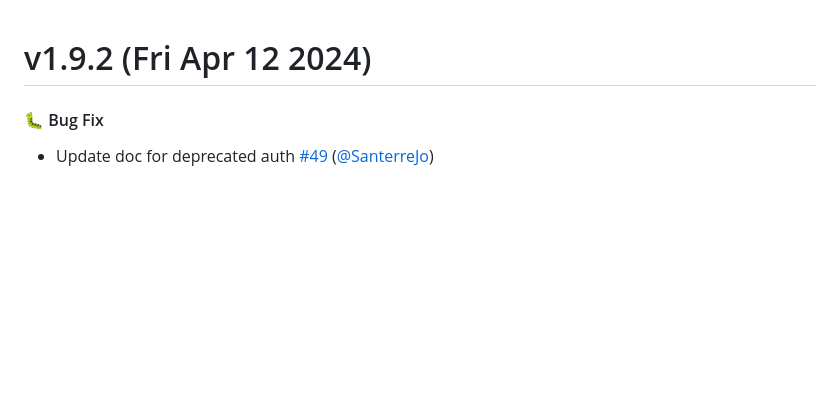
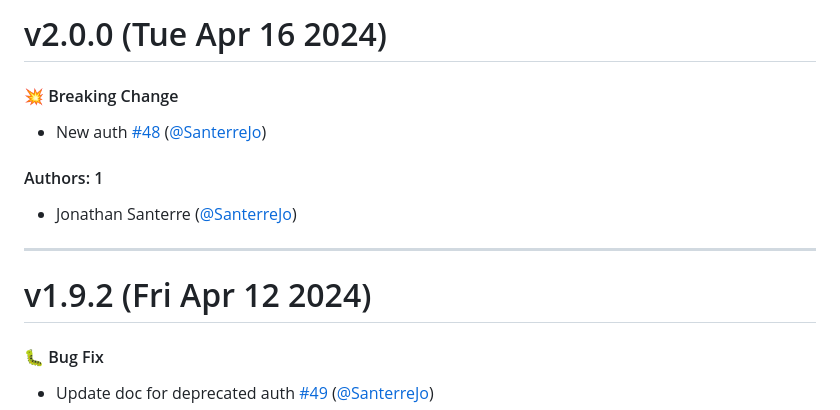
Before and after one commit to SanterreJo/homebridge-hilo, a Markdown page: CHANGELOG.md, the part around the change. Rendered like a GitHub page; blank space fills up the shorter version.

Commit message:
Update CHANGELOG.md [skip ci]

```diff
--- a/CHANGELOG.md
+++ b/CHANGELOG.md
@@ -1,3 +1,15 @@
+# v2.0.0 (Tue Apr 16 2024)
+
+#### 💥 Breaking Change
+
+- New auth [#48](https://github.com/SanterreJo/homebridge-hilo/pull/48) ([@SanterreJo](https://github.com/SanterreJo))
+
+#### Authors: 1
+
+- Jonathan Santerre ([@SanterreJo](https://github.com/SanterreJo))
+
+---
+
 # v1.9.2 (Fri Apr 12 2024)
 
 #### 🐛 Bug Fix
```
